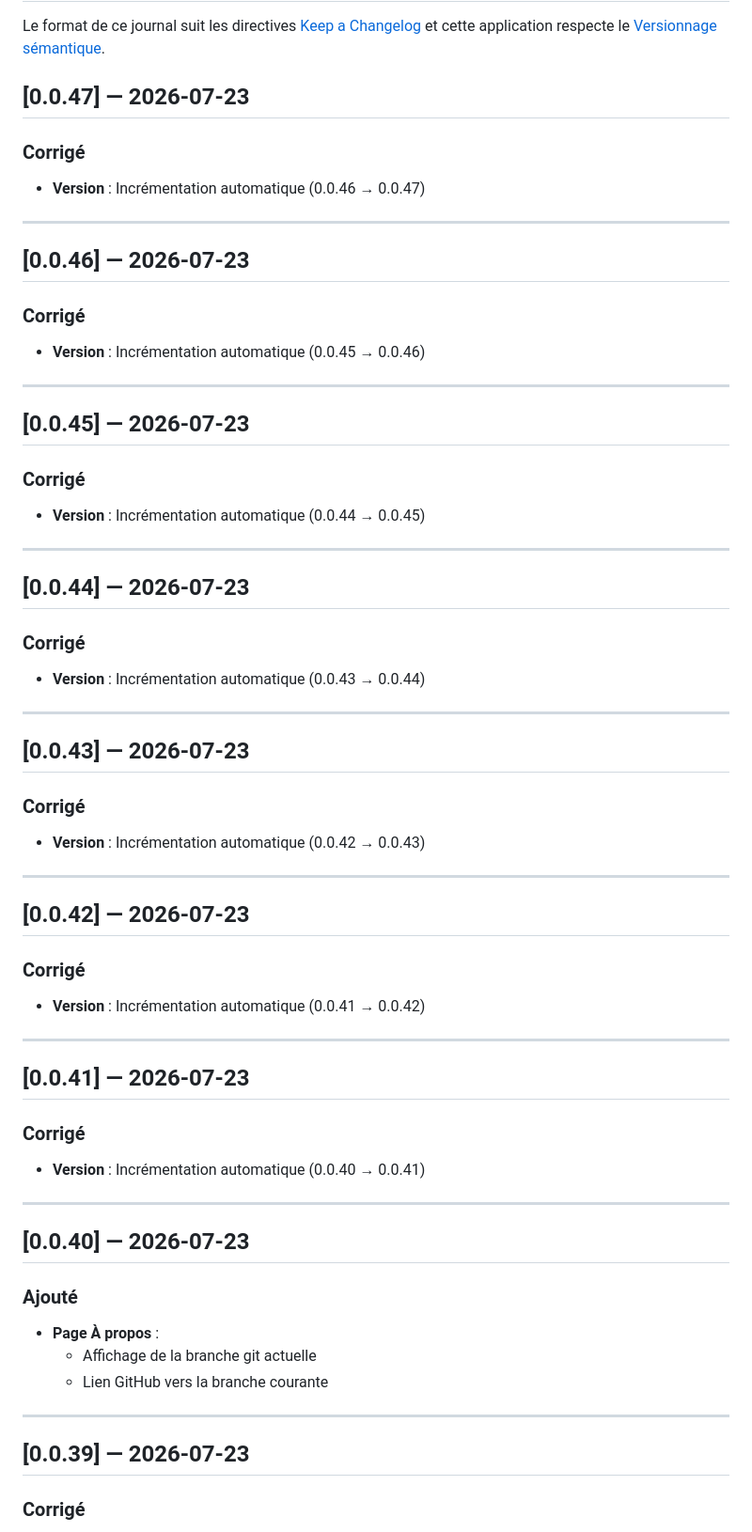
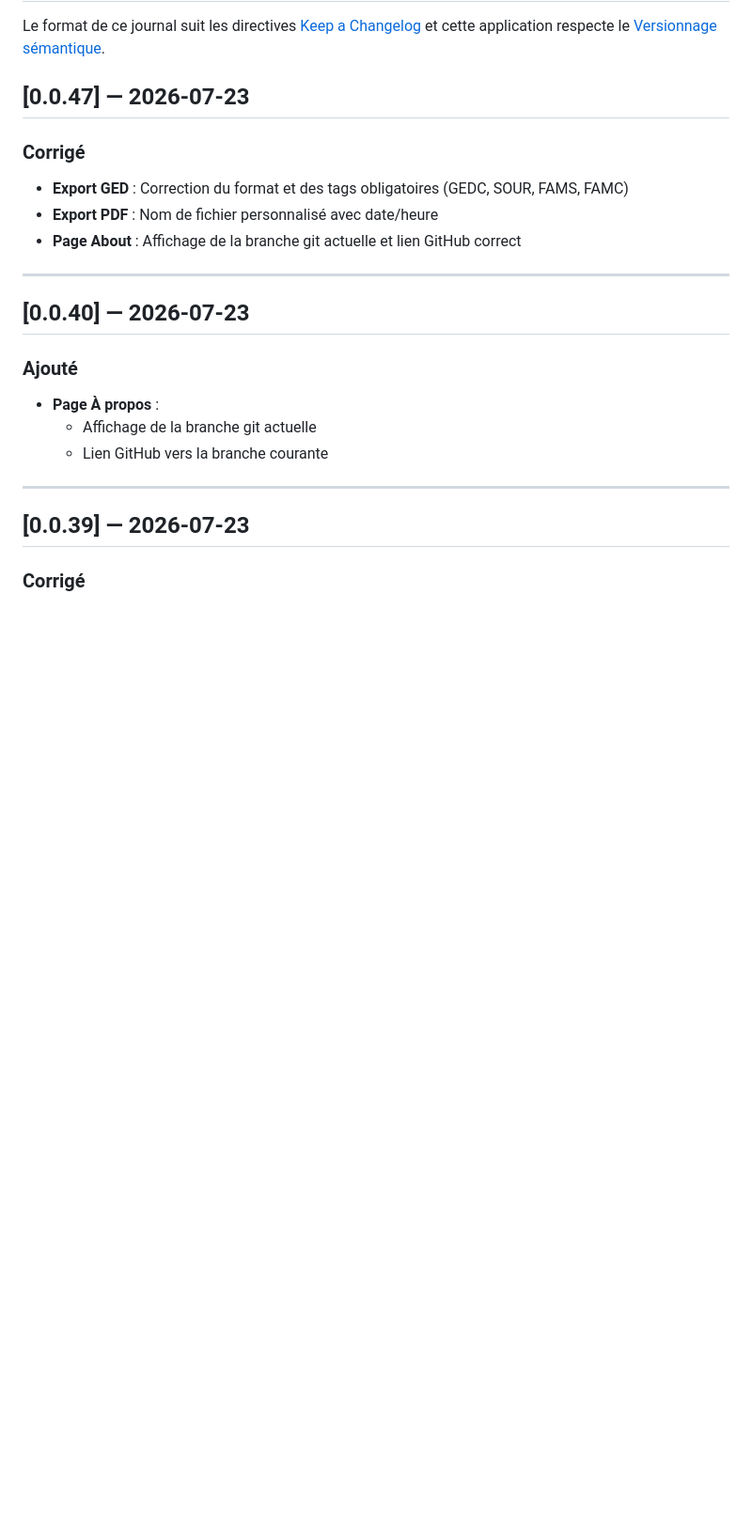
Before and after one commit to zuzu59/ged-relations, a Markdown page: CHANGELOG.md, the part around the change. Shown at 94% size. Rendered like a GitHub page; blank space fills up the shorter version.

Commit message:
docs: CHANGELOG corrigé - version 0.0.47 unique avec tous les changements documentés

```diff
--- a/CHANGELOG.md
+++ b/CHANGELOG.md
@@ -6,49 +6,9 @@ et cette application respecte le [Versionnage sémantique](https://semver.org/la
 ## [0.0.47] — 2026-07-23
 
 ### Corrigé
-- **Version** : Incrémentation automatique (0.0.46 → 0.0.47)
-
----
-
-## [0.0.46] — 2026-07-23
-
-### Corrigé
-- **Version** : Incrémentation automatique (0.0.45 → 0.0.46)
-
----
-
-## [0.0.45] — 2026-07-23
-
-### Corrigé
-- **Version** : Incrémentation automatique (0.0.44 → 0.0.45)
-
----
-
-## [0.0.44] — 2026-07-23
-
-### Corrigé
-- **Version** : Incrémentation automatique (0.0.43 → 0.0.44)
-
----
-
-## [0.0.43] — 2026-07-23
-
-### Corrigé
-- **Version** : Incrémentation automatique (0.0.42 → 0.0.43)
-
----
-
-## [0.0.42] — 2026-07-23
-
-### Corrigé
-- **Version** : Incrémentation automatique (0.0.41 → 0.0.42)
-
----
-
-## [0.0.41] — 2026-07-23
-
-### Corrigé
-- **Version** : Incrémentation automatique (0.0.40 → 0.0.41)
+- **Export GED** : Correction du format et des tags obligatoires (GEDC, SOUR, FAMS, FAMC)
+- **Export PDF** : Nom de fichier personnalisé avec date/heure
+- **Page About** : Affichage de la branche git actuelle et lien GitHub correct
 
 ---
 
```
